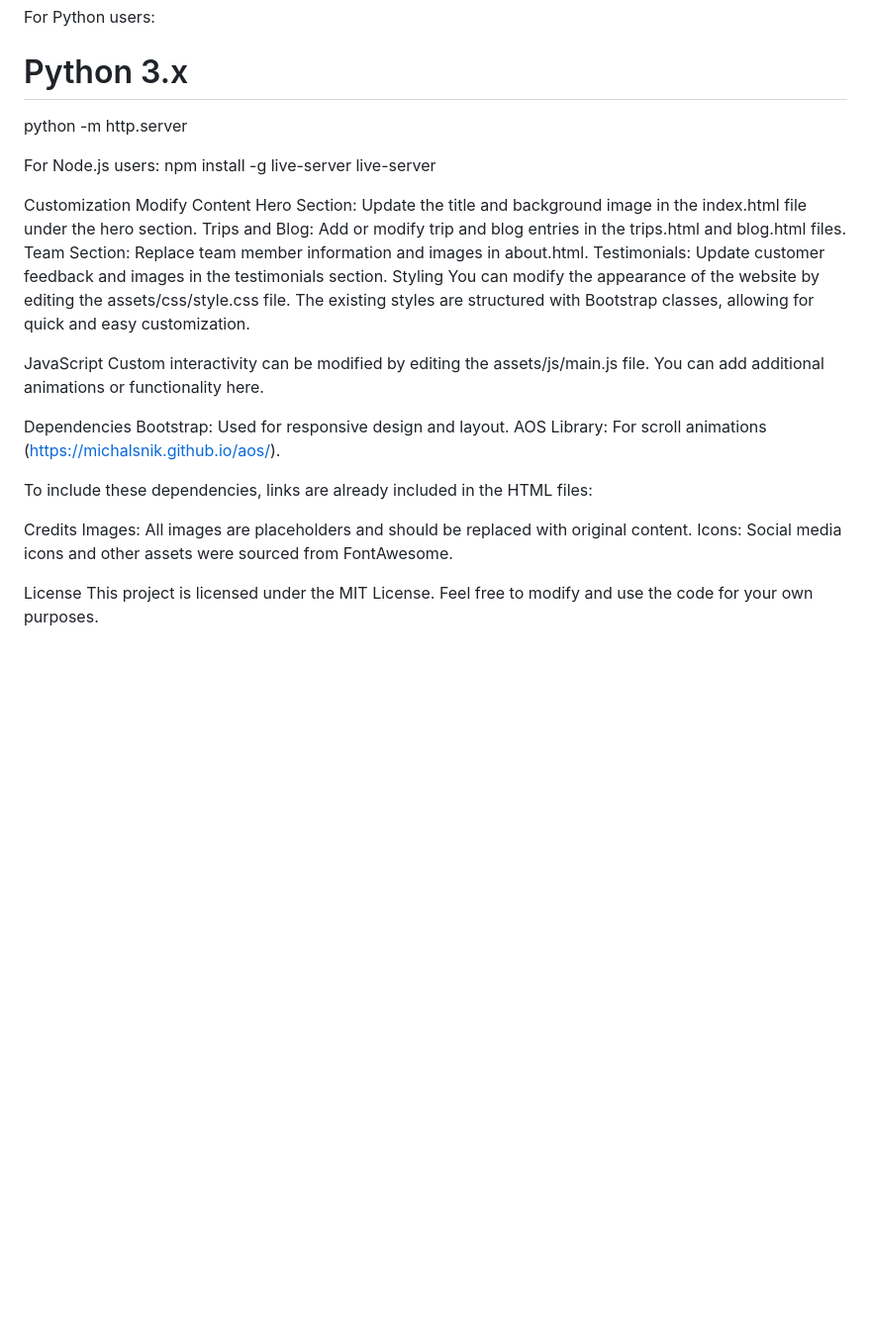
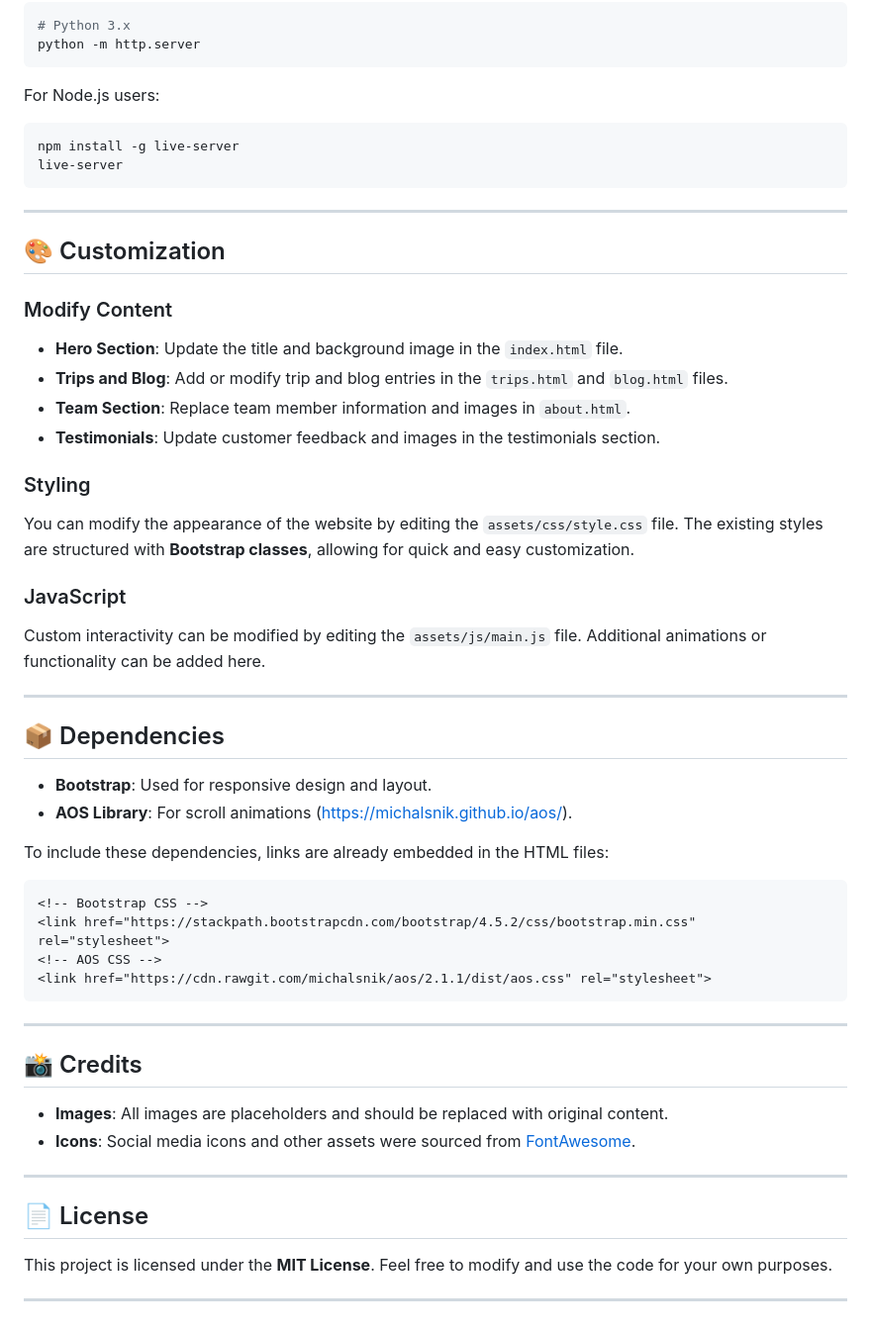
Before and after one commit to Abhishek200-1/Travel_Blog_Website, a Markdown page: README.md, the part around the change printed below. Shown: that part at 99% size. GitHub-like rendering; blank space fills up the shorter version.

````diff
--- a/README.md
+++ b/README.md
@@ -62,31 +90,53 @@ For Node.js users:
 npm install -g live-server
 live-server
+```
 
-Customization
-Modify Content
-Hero Section: Update the title and background image in the index.html file under the hero section.
-Trips and Blog: Add or modify trip and blog entries in the trips.html and blog.html files.
-Team Section: Replace team member information and images in about.html.
-Testimonials: Update customer feedback and images in the testimonials section.
-Styling
-You can modify the appearance of the website by editing the assets/css/style.css file. The existing styles are structured with Bootstrap classes, allowing for quick and easy customization.
+---
 
-JavaScript
-Custom interactivity can be modified by editing the assets/js/main.js file. You can add additional animations or functionality here.
+## 🎨 Customization
 
-Dependencies
-Bootstrap: Used for responsive design and layout.
-AOS Library: For scroll animations (https://michalsnik.github.io/aos/).
+### Modify Content
 
-To include these dependencies, links are already included in the HTML files:
+- **Hero Section**: Update the title and background image in the `index.html` file.
+- **Trips and Blog**: Add or modify trip and blog entries in the `trips.html` and `blog.html` files.
+- **Team Section**: Replace team member information and images in `about.html`.
+- **Testimonials**: Update customer feedback and images in the testimonials section.
+
+### Styling
+
+You can modify the appearance of the website by editing the `assets/css/style.css` file. The existing styles are structured with **Bootstrap classes**, allowing for quick and easy customization.
+
+### JavaScript
+
+Custom interactivity can be modified by editing the `assets/js/main.js` file. Additional animations or functionality can be added here.
+
+---
+
+## 📦 Dependencies
+
+- **Bootstrap**: Used for responsive design and layout.
+- **AOS Library**: For scroll animations (https://michalsnik.github.io/aos/).
+
+To include these dependencies, links are already embedded in the HTML files:
+
+```html
 <!-- Bootstrap CSS -->
 <link href="https://stackpath.bootstrapcdn.com/bootstrap/4.5.2/css/bootstrap.min.css" rel="stylesheet">
 <!-- AOS CSS -->
 <link href="https://cdn.rawgit.com/michalsnik/aos/2.1.1/dist/aos.css" rel="stylesheet">
+```
 
-Credits
-Images: All images are placeholders and should be replaced with original content.
-Icons: Social media icons and other assets were sourced from FontAwesome.
+---
 
-License
-This project is licensed under the MIT License. Feel free to modify and use the code for your own purposes.
+## 📸 Credits
+
+- **Images**: All images are placeholders and should be replaced with original content.
+- **Icons**: Social media icons and other assets were sourced from [FontAwesome](https://fontawesome.com/).
+
+---
+
+## 📄 License
+
+This project is licensed under the **MIT License**. Feel free to modify and use the code for your own purposes.
+
+---
````
Also changed, not shown: other parts of README.md (+53 -25 lines).
